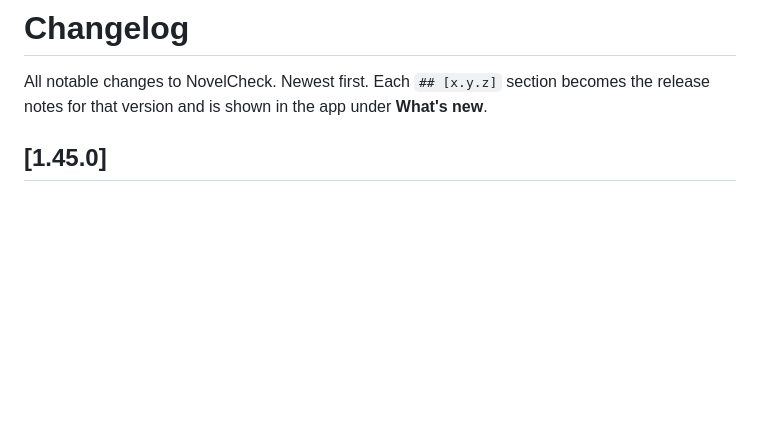
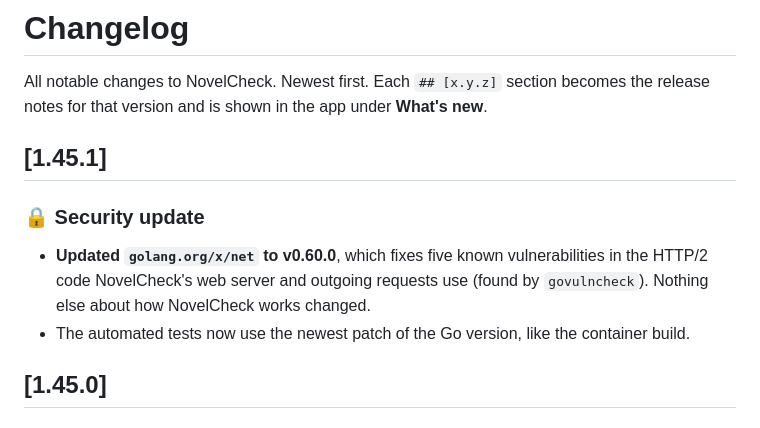
Before and after one commit to ZachCurry13/novelcheck, a Markdown page: CHANGELOG.md, the part around the change. Rendered like a GitHub page; blank space fills up the shorter version.

Commit message:
docs: 1.45.1 release notes (x/net security update)
Co-Authored-By: Claude Sonnet 5.5 <noreply@anthropic.com>

```diff
--- a/CHANGELOG.md
+++ b/CHANGELOG.md
@@ -3,6 +3,12 @@
 All notable changes to NovelCheck. Newest first. Each `## [x.y.z]` section
 becomes the release notes for that version and is shown in the app under
 **What's new**.
+
+## [1.45.1]
+
+### 🔒 Security update
+- **Updated `golang.org/x/net` to v0.60.0**, which fixes five known vulnerabilities in the HTTP/2 code NovelCheck's web server and outgoing requests use (found by `govulncheck`). Nothing else about how NovelCheck works changed.
+- The automated tests now use the newest patch of the Go version, like the container build.
 
 ## [1.45.0]
 
```
